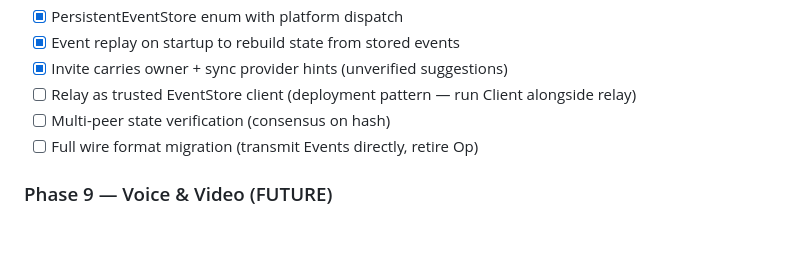
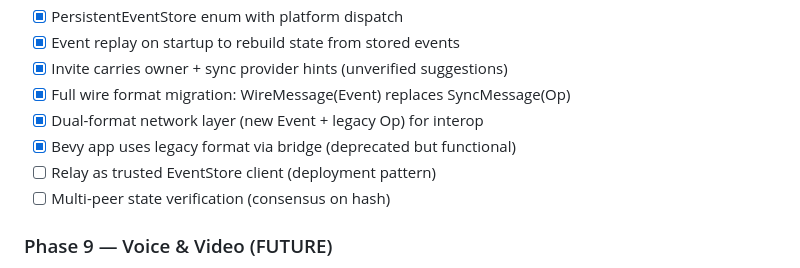
Before and after one commit to intendednull/willow, a Markdown page: PLAN.md, the part around the change. GitHub-like rendering; blank space fills up the shorter version.

Commit message:
Mark wire format migration complete in PLAN.md
Co-Authored-By: Claude Opus 4.6 (1M context) <noreply@anthropic.com>

```diff
--- a/PLAN.md
+++ b/PLAN.md
@@ -132,9 +132,11 @@ A native desktop app where you and your friends can:
 - [x] PersistentEventStore enum with platform dispatch
 - [x] Event replay on startup to rebuild state from stored events
 - [x] Invite carries owner + sync provider hints (unverified suggestions)
-- [ ] Relay as trusted EventStore client (deployment pattern — run Client alongside relay)
+- [x] Full wire format migration: WireMessage(Event) replaces SyncMessage(Op)
+- [x] Dual-format network layer (new Event + legacy Op) for interop
+- [x] Bevy app uses legacy format via bridge (deprecated but functional)
+- [ ] Relay as trusted EventStore client (deployment pattern)
 - [ ] Multi-peer state verification (consensus on hash)
-- [ ] Full wire format migration (transmit Events directly, retire Op)
 
 ### Phase 9 — Voice & Video (FUTURE)
 - [ ] WebRTC-like media transport
```
